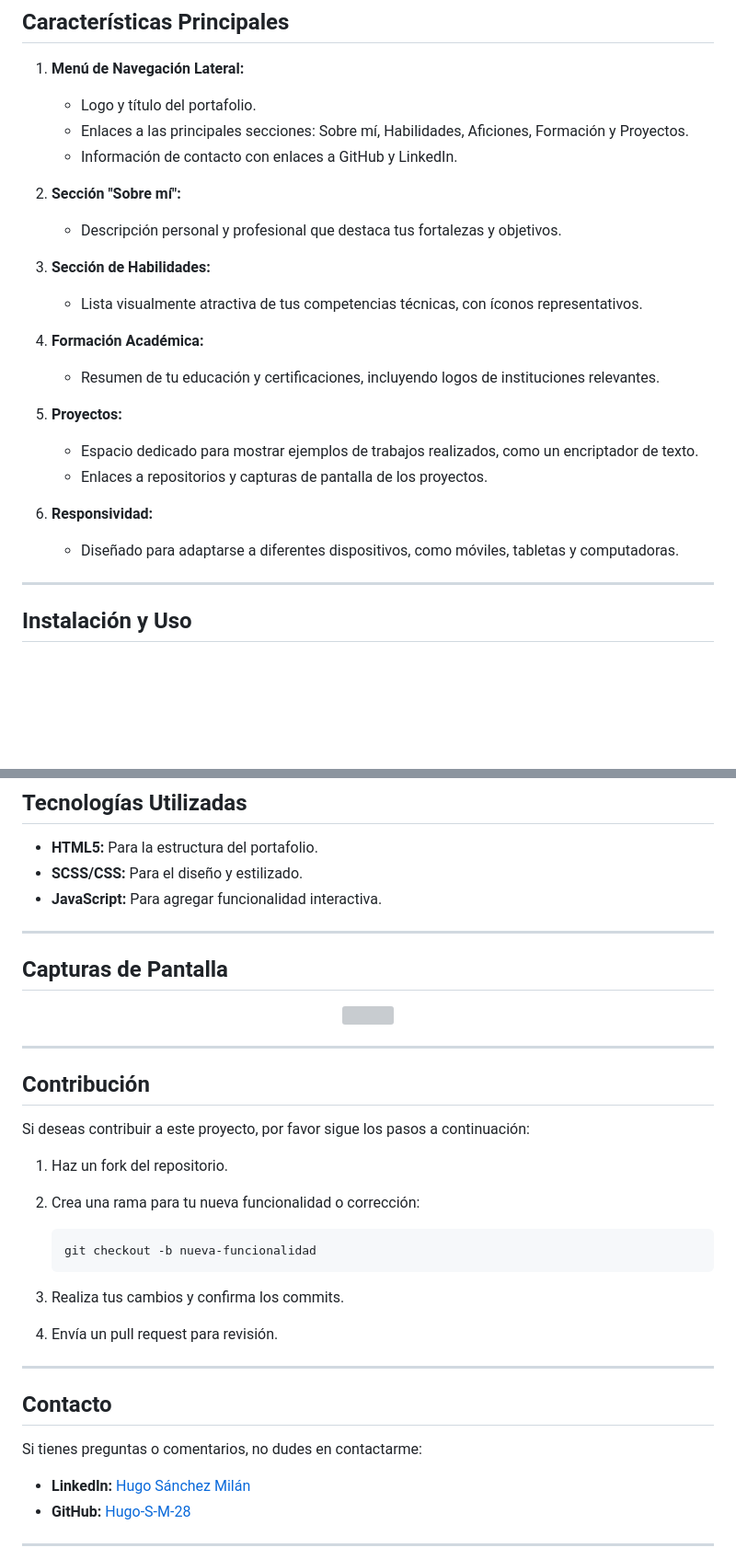
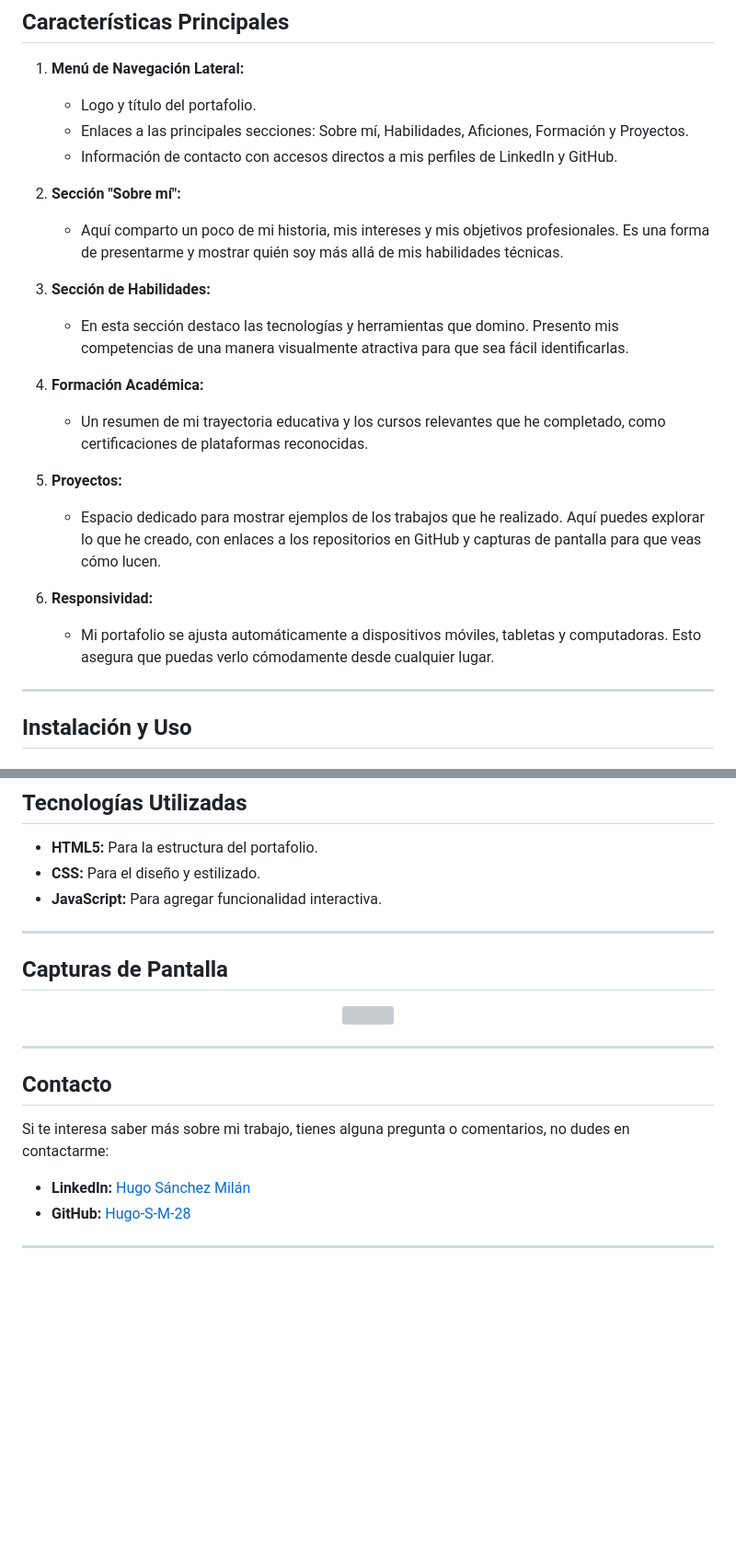
Before and after one commit to Hugo-S-M-28/Portafolio-Personal, a Markdown page: README.md, 2 parts joined by grey strips. Shown: that part at 92% size. GitHub-like rendering; blank space fills up the shorter version; grey boxes are pictures that could not be loaded.

Commit message:
Segunda versión corregida de código

````diff
--- a/README.md
+++ b/README.md
@@ -49,23 +49,22 @@ El proyecto está organizado en las siguientes carpetas y archivos:
 1. **Menú de Navegación Lateral:**
    - Logo y título del portafolio.
    - Enlaces a las principales secciones: Sobre mí, Habilidades, Aficiones, Formación y Proyectos.
-   - Información de contacto con enlaces a GitHub y LinkedIn.
+   - Información de contacto con accesos directos a mis perfiles de LinkedIn y GitHub.
 
 2. **Sección "Sobre mí":**
-   - Descripción personal y profesional que destaca tus fortalezas y objetivos.
+   - Aquí comparto un poco de mi historia, mis intereses y mis objetivos profesionales. Es una forma de presentarme y mostrar quién soy más allá de mis habilidades técnicas.
 
 3. **Sección de Habilidades:**
-   - Lista visualmente atractiva de tus competencias técnicas, con íconos representativos.
+   - En esta sección destaco las tecnologías y herramientas que domino. Presento mis competencias de una manera visualmente atractiva para que sea fácil identificarlas.
 
 4. **Formación Académica:**
-   - Resumen de tu educación y certificaciones, incluyendo logos de instituciones relevantes.
+   - Un resumen de mi trayectoria educativa y los cursos relevantes que he completado, como certificaciones de plataformas reconocidas.
 
 5. **Proyectos:**
-   - Espacio dedicado para mostrar ejemplos de trabajos realizados, como un encriptador de texto.
-   - Enlaces a repositorios y capturas de pantalla de los proyectos.
+   - Espacio dedicado para mostrar ejemplos de los trabajos que he realizado. Aquí puedes explorar lo que he creado, con enlaces a los repositorios en GitHub y capturas de pantalla para que veas cómo lucen.
 
 6. **Responsividad:**
-   - Diseñado para adaptarse a diferentes dispositivos, como móviles, tabletas y computadoras.
+   - Mi portafolio se ajusta automáticamente a dispositivos móviles, tabletas y computadoras. Esto asegura que puedas verlo cómodamente desde cualquier lugar.
 
 ---
 
@@ -100,7 +99,7 @@ El proyecto está organizado en las siguientes carpetas y archivos:
 ## Tecnologías Utilizadas
 
 - **HTML5:** Para la estructura del portafolio.
-- **SCSS/CSS:** Para el diseño y estilizado.
+- **CSS:** Para el diseño y estilizado.
 - **JavaScript:** Para agregar funcionalidad interactiva.
 
 ---
@@ -113,25 +112,9 @@ El proyecto está organizado en las siguientes carpetas y archivos:
 
 ---
 
-## Contribución
-
-Si deseas contribuir a este proyecto, por favor sigue los pasos a continuación:
-
-1. Haz un fork del repositorio.
-2. Crea una rama para tu nueva funcionalidad o corrección:
-
-   ```bash
-   git checkout -b nueva-funcionalidad
-   ```
-
-3. Realiza tus cambios y confirma los commits.
-4. Envía un pull request para revisión.
-
----
-
 ## Contacto
 
-Si tienes preguntas o comentarios, no dudes en contactarme:
+Si te interesa saber más sobre mi trabajo, tienes alguna pregunta o comentarios, no dudes en contactarme:
 
 - **LinkedIn:** [Hugo Sánchez Milán](https://www.linkedin.com/in/hugo-s%C3%A1nchez-mil%C3%A1n-197b81278/)
 - **GitHub:** [Hugo-S-M-28](https://github.com/Hugo-S-M-28)
````
Also changed, not shown: other parts of README.md (+2 -2 lines).
